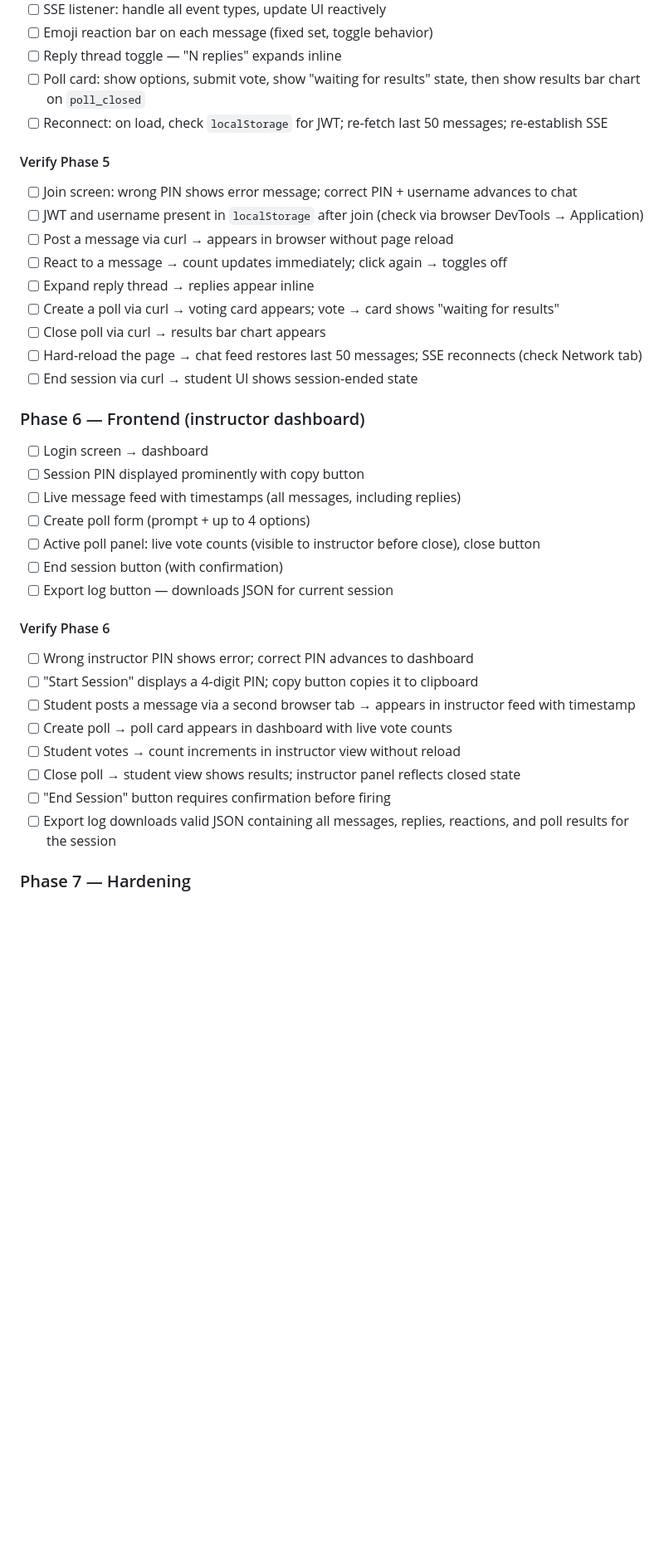
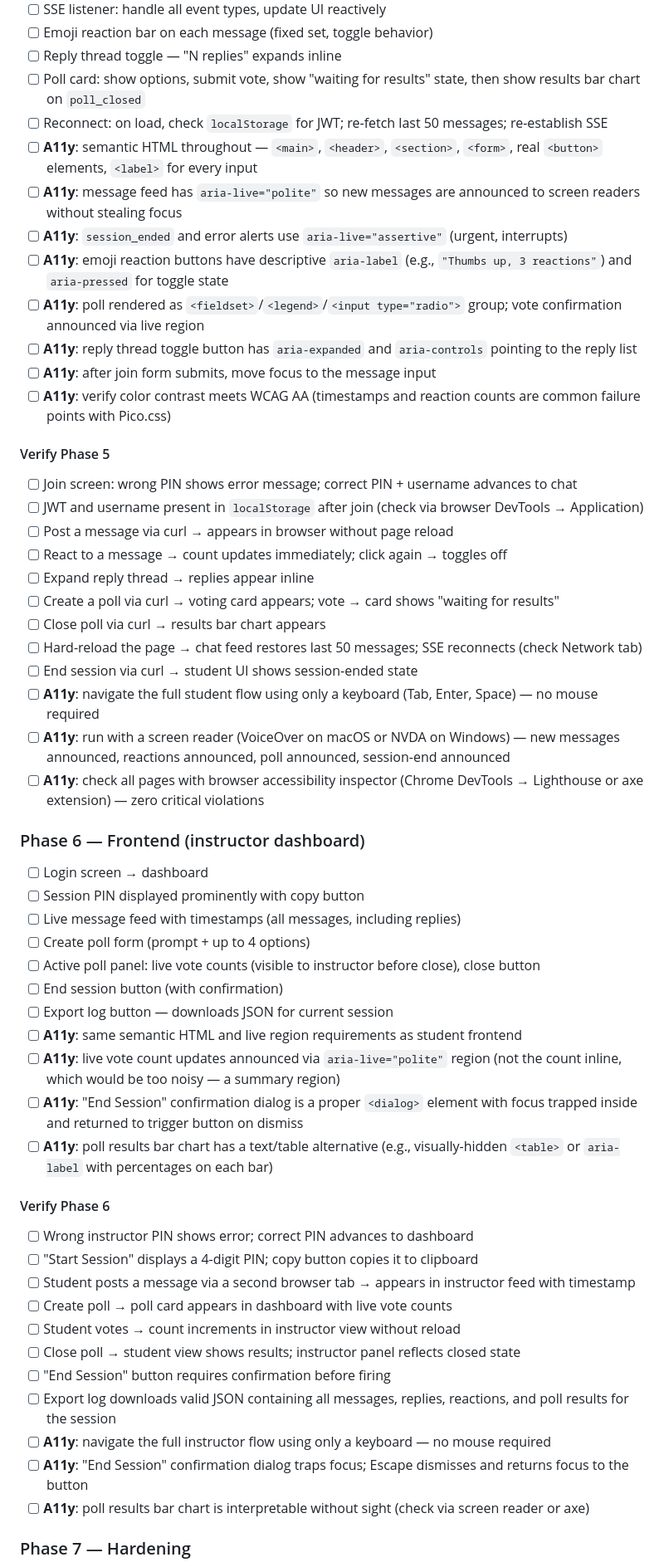
Before and after one commit to dhicks/lecture_chat, a Markdown page: CLAUDE.md, the part around one of its changes. Shown at 83% size. Drawn GitHub-style; blank space fills up the shorter version.

Commit message:
accessibility

```diff
--- a/CLAUDE.md
+++ b/CLAUDE.md
@@ -326,6 +326,14 @@ DB_PATH=./data/chat.db     # Path for SQLite file — ensure this is on a persis
 - [ ] Reply thread toggle — "N replies" expands inline
 - [ ] Poll card: show options, submit vote, show "waiting for results" state, then show results bar chart on `poll_closed`
 - [ ] Reconnect: on load, check `localStorage` for JWT; re-fetch last 50 messages; re-establish SSE
+- [ ] **A11y**: semantic HTML throughout — `<main>`, `<header>`, `<section>`, `<form>`, real `<button>` elements, `<label>` for every input
+- [ ] **A11y**: message feed has `aria-live="polite"` so new messages are announced to screen readers without stealing focus
+- [ ] **A11y**: `session_ended` and error alerts use `aria-live="assertive"` (urgent, interrupts)
+- [ ] **A11y**: emoji reaction buttons have descriptive `aria-label` (e.g., `"Thumbs up, 3 reactions"`) and `aria-pressed` for toggle state
+- [ ] **A11y**: poll rendered as `<fieldset>`/`<legend>`/`<input type="radio">` group; vote confirmation announced via live region
+- [ ] **A11y**: reply thread toggle button has `aria-expanded` and `aria-controls` pointing to the reply list
+- [ ] **A11y**: after join form submits, move focus to the message input
+- [ ] **A11y**: verify color contrast meets WCAG AA (timestamps and reaction counts are common failure points with Pico.css)
 
 #### Verify Phase 5
 - [ ] Join screen: wrong PIN shows error message; correct PIN + username advances to chat
@@ -337,6 +345,9 @@ DB_PATH=./data/chat.db     # Path for SQLite file — ensure this is on a persis
 - [ ] Close poll via curl → results bar chart appears
 - [ ] Hard-reload the page → chat feed restores last 50 messages; SSE reconnects (check Network tab)
 - [ ] End session via curl → student UI shows session-ended state
+- [ ] **A11y**: navigate the full student flow using only a keyboard (Tab, Enter, Space) — no mouse required
+- [ ] **A11y**: run with a screen reader (VoiceOver on macOS or NVDA on Windows) — new messages announced, reactions announced, poll announced, session-end announced
+- [ ] **A11y**: check all pages with browser accessibility inspector (Chrome DevTools → Lighthouse or axe extension) — zero critical violations
 
 ### Phase 6 — Frontend (instructor dashboard)
 - [ ] Login screen → dashboard
@@ -346,6 +357,10 @@ DB_PATH=./data/chat.db     # Path for SQLite file — ensure this is on a persis
 - [ ] Active poll panel: live vote counts (visible to instructor before close), close button
 - [ ] End session button (with confirmation)
 - [ ] Export log button — downloads JSON for current session
+- [ ] **A11y**: same semantic HTML and live region requirements as student frontend
+- [ ] **A11y**: live vote count updates announced via `aria-live="polite"` region (not the count inline, which would be too noisy — a summary region)
+- [ ] **A11y**: "End Session" confirmation dialog is a proper `<dialog>` element with focus trapped inside and returned to trigger button on dismiss
+- [ ] **A11y**: poll results bar chart has a text/table alternative (e.g., visually-hidden `<table>` or `aria-label` with percentages on each bar)
 
 #### Verify Phase 6
 - [ ] Wrong instructor PIN shows error; correct PIN advances to dashboard
@@ -356,6 +371,9 @@ DB_PATH=./data/chat.db     # Path for SQLite file — ensure this is on a persis
 - [ ] Close poll → student view shows results; instructor panel reflects closed state
 - [ ] "End Session" button requires confirmation before firing
 - [ ] Export log downloads valid JSON containing all messages, replies, reactions, and poll results for the session
+- [ ] **A11y**: navigate the full instructor flow using only a keyboard — no mouse required
+- [ ] **A11y**: "End Session" confirmation dialog traps focus; Escape dismisses and returns focus to the button
+- [ ] **A11y**: poll results bar chart is interpretable without sight (check via screen reader or axe)
 
 ### Phase 7 — Hardening
 - [ ] Rate limiting via `@fastify/rate-limit` (per IP, per route)
```
Also changed, not shown: other parts of CLAUDE.md (+14 -0 lines).
